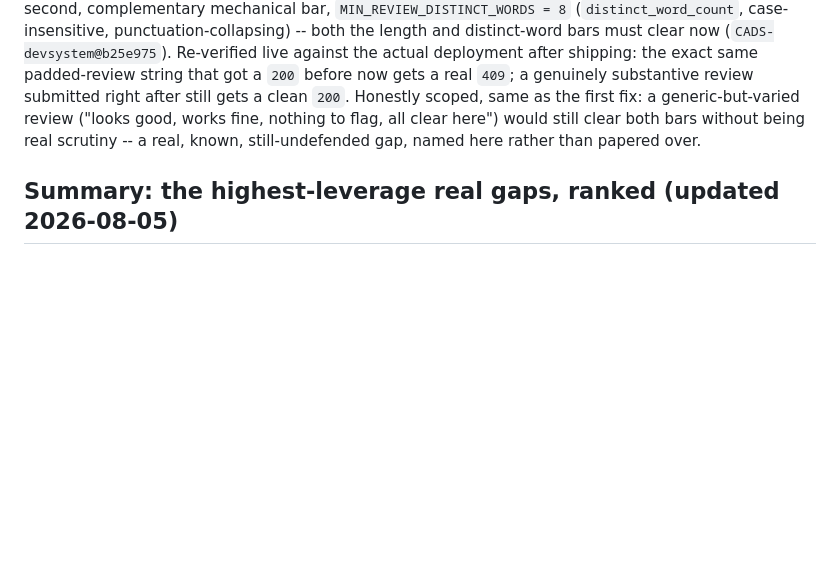
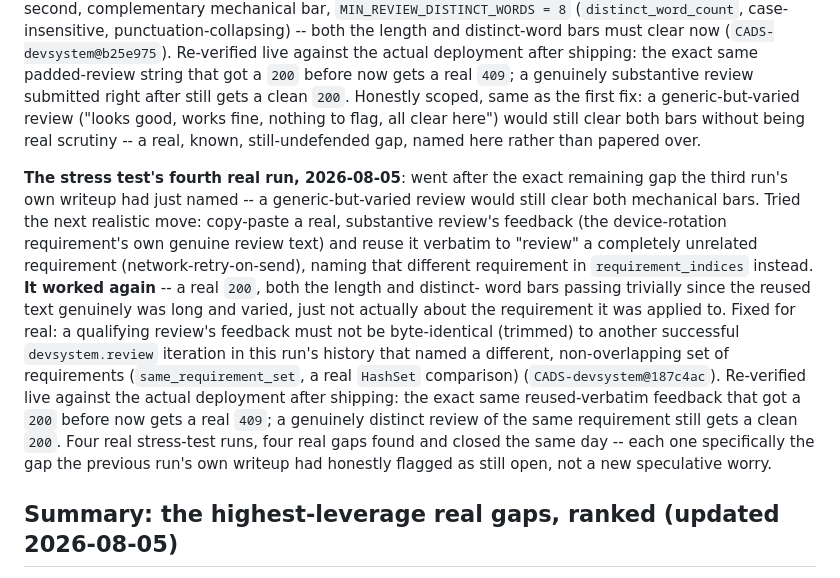
Before and after one commit to scimbe/CADS-devsystem, a Markdown page: docs/development-system-goal.md, the part around the change. Drawn GitHub-style; blank space fills up the shorter version.

Commit message:
docs: goal doc -- record the stress test's fourth real run (187c4ac)
Verbatim-reuse-across-requirements gate closed for real, live-
verified before and after. Four real stress-test runs, four real
gaps found and closed the same day.

```diff
--- a/docs/development-system-goal.md
+++ b/docs/development-system-goal.md
@@ -336,6 +336,22 @@ first fix: a generic-but-varied review ("looks good, works fine, nothing to flag
 would still clear both bars without being real scrutiny -- a real, known, still-undefended gap,
 named here rather than papered over.
 
+**The stress test's fourth real run, 2026-08-05**: went after the exact remaining gap the third
+run's own writeup had just named -- a generic-but-varied review would still clear both mechanical
+bars. Tried the next realistic move: copy-paste a real, substantive review's feedback (the
+device-rotation requirement's own genuine review text) and reuse it verbatim to "review" a
+completely unrelated requirement (network-retry-on-send), naming that different requirement in
+`requirement_indices` instead. **It worked again** -- a real `200`, both the length and distinct-
+word bars passing trivially since the reused text genuinely was long and varied, just not actually
+about the requirement it was applied to. Fixed for real: a qualifying review's feedback must not be
+byte-identical (trimmed) to another successful `devsystem.review` iteration in this run's history
+that named a different, non-overlapping set of requirements (`same_requirement_set`, a real
+`HashSet` comparison) (`CADS-devsystem@187c4ac`). Re-verified live against the actual deployment
+after shipping: the exact same reused-verbatim feedback that got a `200` before now gets a real
+`409`; a genuinely distinct review of the same requirement still gets a clean `200`. Four real
+stress-test runs, four real gaps found and closed the same day -- each one specifically the gap the
+previous run's own writeup had honestly flagged as still open, not a new speculative worry.
+
 ## Summary: the highest-leverage real gaps, ranked (updated 2026-08-05)
 
 1. ~~**Provenance on `Requirement`**~~ — **done** (`CADS-devsystem@b58aef4`): `proposed_by`
```
